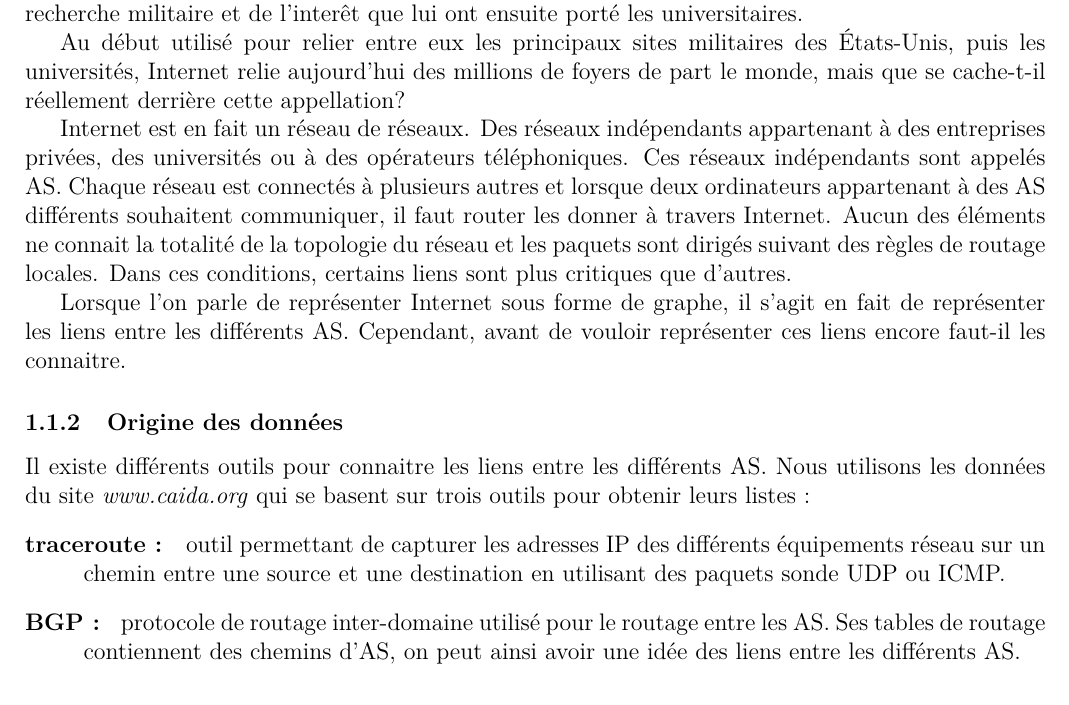
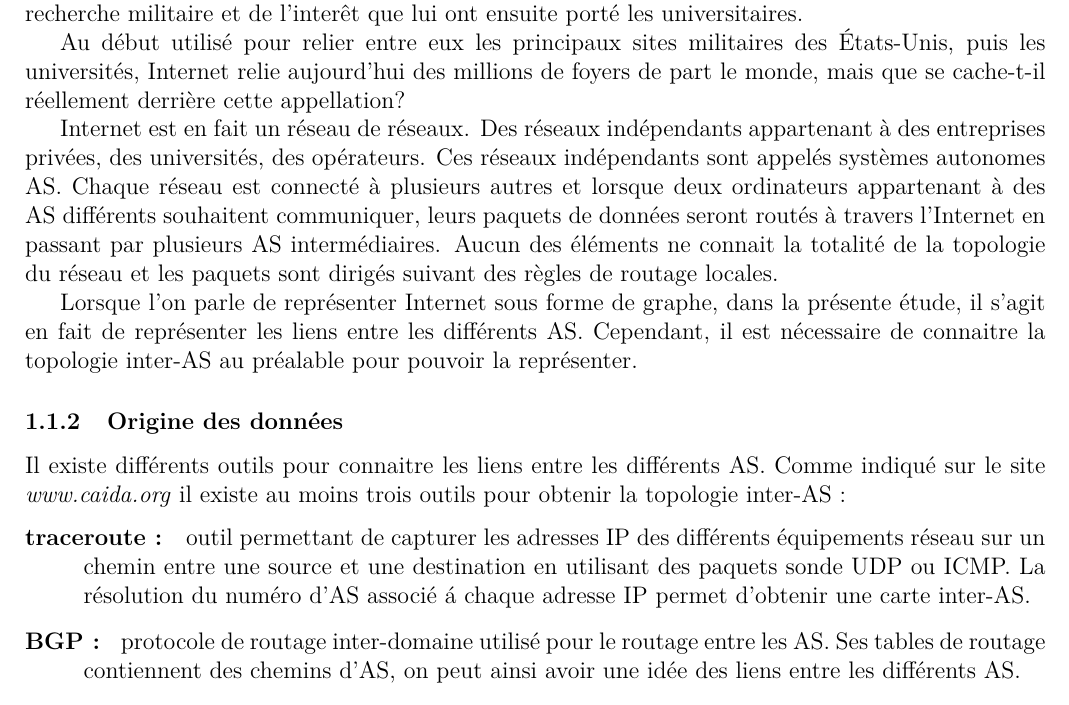
Before and after one commit to EvOr/tache, a LaTeX paper (report/rapport_squelette.tex, which reads report/tomographie_internet.tex): part of page 8 of 32, cut so that both start at the same text. Compiled offline with pdfLaTeX.

Commit message:
toujours du rapport

```diff
--- a/report/tomographie_internet.tex
+++ b/report/tomographie_internet.tex
@@ -7,23 +7,23 @@
 \subsubsection{Pr\'esentation d'Internet}
 
 \par
-Aujourd'hui, le r\'eseau le plus connu de part le monde est Internet. Il est le fruit combin\'e de la recherche militaire et de l'inter\^et que lui ont ensuite port\'e les universitaires.
+Aujourd'hui, le r\'eseau le plus connu de part le monde est l'Internet. Il est le fruit combin\'e de la recherche militaire et de l'inter\^et que lui ont ensuite port\'e les universitaires.
 \par
 %TODO Déplacer en Accroche d'introduction doit pas être là ce truc... mais gg pala ça a la classe pour l'accroche.
 Au d\'ebut utilis\'e pour relier entre eux les principaux sites militaires des \'Etats-Unis, puis les universit\'es, Internet relie aujourd'hui des millions de foyers de part le monde, mais que se cache-t-il r\'eellement derri\`ere cette appellation?
 \par
 %TODO Fin deplacer
-Internet est en fait un r\'eseau de r\'eseaux. Des r\'eseaux ind\'ependants appartenant \`a des entreprises priv\'ees, des universit\'es ou à des op\'erateurs t\'el\'ephoniques. Ces r\'eseaux ind\'ependants sont appel\'es AS. Chaque r\'eseau est connect\'es \`a plusieurs autres et lorsque deux ordinateurs appartenant \`a des AS diff\'erents souhaitent communiquer, il faut router les donner \`a travers Internet. Aucun des \'el\'ements ne connait la totalit\'e de la topologie du r\'eseau et les paquets sont dirig\'es suivant des r\`egles de routage locales. Dans ces conditions, certains liens sont plus critiques que d'autres.
+Internet est en fait un r\'eseau de r\'eseaux. Des r\'eseaux ind\'ependants appartenant \`a des entreprises priv\'ees, des universit\'es, des op\'erateurs. Ces r\'eseaux ind\'ependants sont appel\'es syst\`emes autonomes AS. Chaque r\'eseau est connect\'e \`a plusieurs autres et lorsque deux ordinateurs appartenant \`a des AS diff\'erents souhaitent communiquer, leurs paquets de donn\'ees seront rout\'es \`a travers l'Internet en passant par plusieurs AS interm\'ediaires. Aucun des \'el\'ements ne connait la totalit\'e de la topologie du r\'eseau et les paquets sont dirig\'es suivant des r\`egles de routage locales.
 \par
-Lorsque l'on parle de repr\'esenter Internet sous forme de graphe, il s'agit en fait de repr\'esenter les liens entre les diff\'erents AS. Cependant, avant de vouloir repr\'esenter ces liens encore faut-il les connaitre.
+Lorsque l'on parle de repr\'esenter Internet sous forme de graphe, dans la pr\'esente \'etude, il s'agit en fait de repr\'esenter les liens entre les diff\'erents AS. Cependant, il est n\'ecessaire de connaitre la topologie inter-AS au pr\'ealable pour pouvoir la repr\'esenter.
 
 \subsubsection{Origine des donn\'ees}
 \par
-Il existe diff\'erents outils pour connaitre les liens entre les diff\'erents AS. Nous utilisons les donn\'ees du site \textit{www.caida.org} qui se basent sur trois outils pour obtenir leurs listes :
+Il existe diff\'erents outils pour connaitre les liens entre les diff\'erents AS. Comme indiqu\'e sur le site \textit{www.caida.org} il existe au moins trois outils pour obtenir la topologie inter-AS :
 \begin{description}
- \item[traceroute : ] outil permettant de capturer les adresses IP des diff\'erents \'equipements r\'eseau sur un chemin entre une source et une destination en utilisant des paquets sonde UDP ou ICMP.
+ \item[traceroute : ] outil permettant de capturer les adresses IP des diff\'erents \'equipements r\'eseau sur un chemin entre une source et une destination en utilisant des paquets sonde UDP ou ICMP. La r\'esolution du num\'ero d'AS associ\'e \'a chaque adresse IP permet d'obtenir une carte inter-AS.
  \item[BGP : ] protocole de routage inter-domaine utilis\'e pour le routage entre les AS. Ses tables de routage contiennent des chemins d'AS, on peut ainsi avoir une idée des liens entre les diff\'erents AS.
- \item[WHOIS : ] collection de bases de donn\'ees contenant des informations utiles aux op\'erateurs t\'el\'ephoniques. Malheureusement, ces bases de donn\'ees sont maintenues \`a la main et ne  sont donc pas toujours tr\`es fiables. La plus sûre est la RIPE WHOIS qui regroupe des informations collect\'ees par la RIPE (service d'information sur les R\'eseaux IP Europ\'eens).
+ \item[WHOIS : ] collection de bases de donn\'ees contenant des informations utiles aux op\'erateurs. Malheureusement, ces bases de donn\'ees sont maintenues \`a la main et ne  sont donc pas toujours tr\`es fiables. La plus sûre est la RIPE WHOIS qui regroupe des informations collect\'ees par la RIPE (service d'information sur les R\'eseaux IP Europ\'eens).
 \end{description}
 \par
 Le croisement de ces diff\'erentes sources permet de faire correspondre des adresses IP avec des num\'eros d'AS et de savoir quels AS sont connect\'es avec quels autres et par quels types de liens.
```
